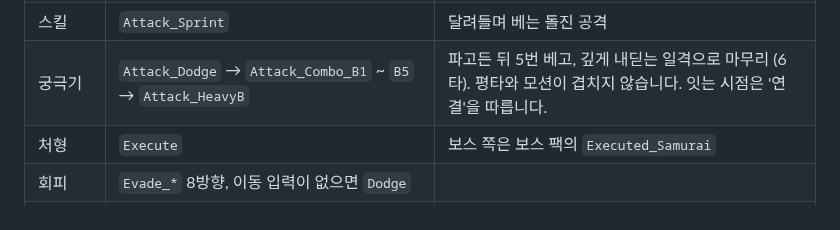
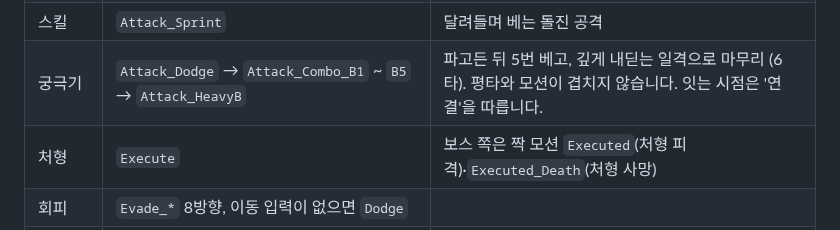
Before and after one commit to Woogl/Ag, a Markdown page: Docs/Art/Samurai 애니메이션 조사.md, the part around the change. Rendered like a GitHub page.

```diff
--- a/Docs/Art/Samurai 애니메이션 조사.md
+++ b/Docs/Art/Samurai 애니메이션 조사.md
@@ -192,7 +192,7 @@
 | 회피 반격 | `Attack_Heavy1` | 2.9m를 0.2초 만에 다가가 벱니다. 웅크린 자세에서 시작하므로 구르는 중이나 대기 자세에서 이을 때는 블렌드가 필요합니다. (자세 차이 40cm 이상) |
 | 스킬 | `Attack_Sprint` | 달려들며 베는 돌진 공격 |
 | 궁극기 | `Attack_Dodge` → `Attack_Combo_B1` ~ `B5` → `Attack_HeavyB` | 파고든 뒤 5번 베고, 깊게 내딛는 일격으로 마무리 (6타). 평타와 모션이 겹치지 않습니다. 잇는 시점은 '연결'을 따릅니다. |
-| 처형 | `Execute` | 보스 쪽은 보스 팩의 `Executed_Samurai` |
+| 처형 | `Execute` | 보스 쪽은 짝 모션 `Executed`(처형 피격)·`Executed_Death`(처형 사망) |
 | 회피 | `Evade_*` 8방향, 이동 입력이 없으면 `Dodge` | |
 | 가드 / 가드 움찔 / 가드 밀림 / 가드 브레이크 | `Guard` 계열 / `Guard_Hit1` / `Guard_Hit2`·`3` / `Guard_Break` | |
 | 패리 | `Parry` | |
```
Also changed, not shown: Docs/Art/할버드 애니메이션 조사.md (+5 -4 lines), Docs/Design/보스 사양.md (+1 -1 lines), Docs/Design/Attachments/보스 모션 처형 피격.jpg.
